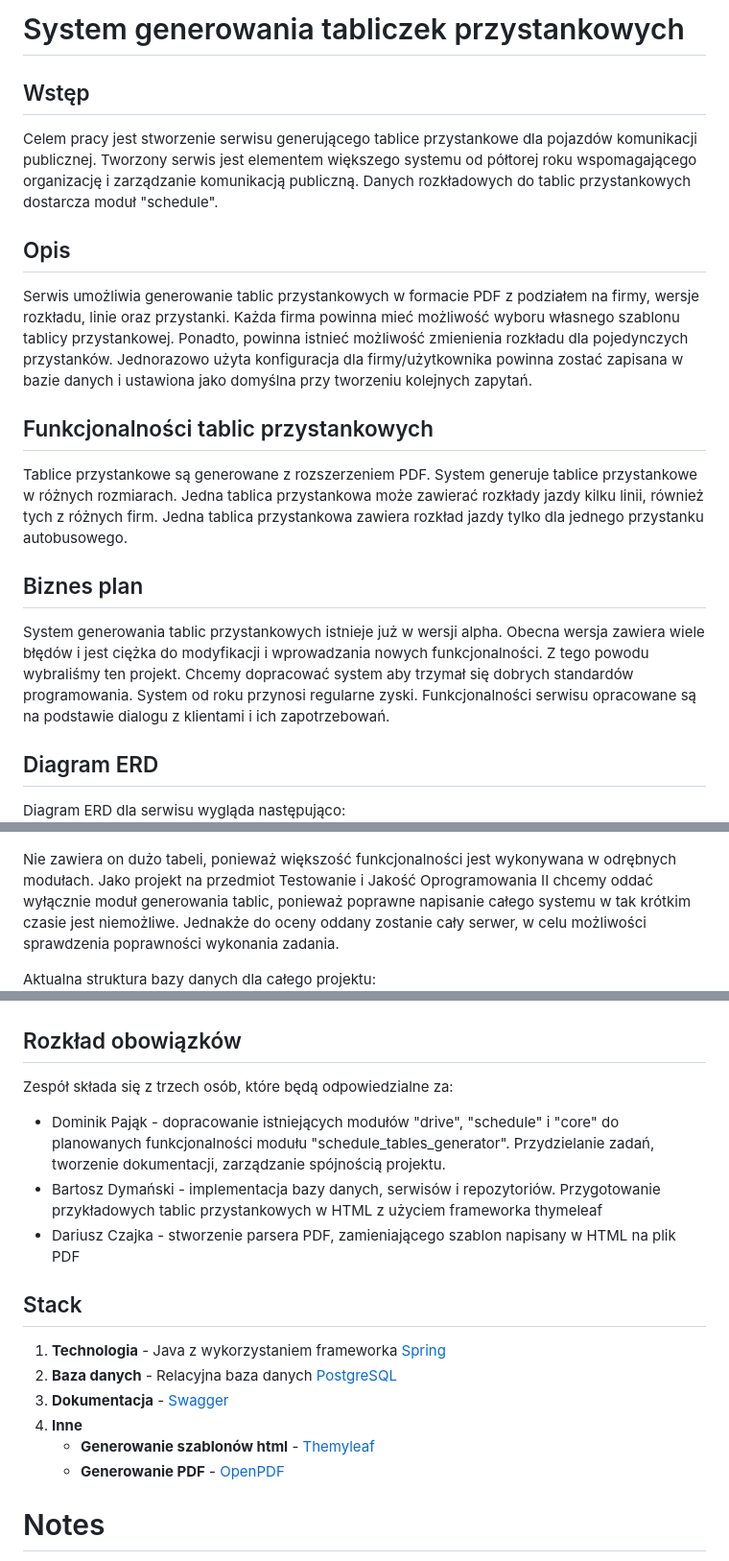
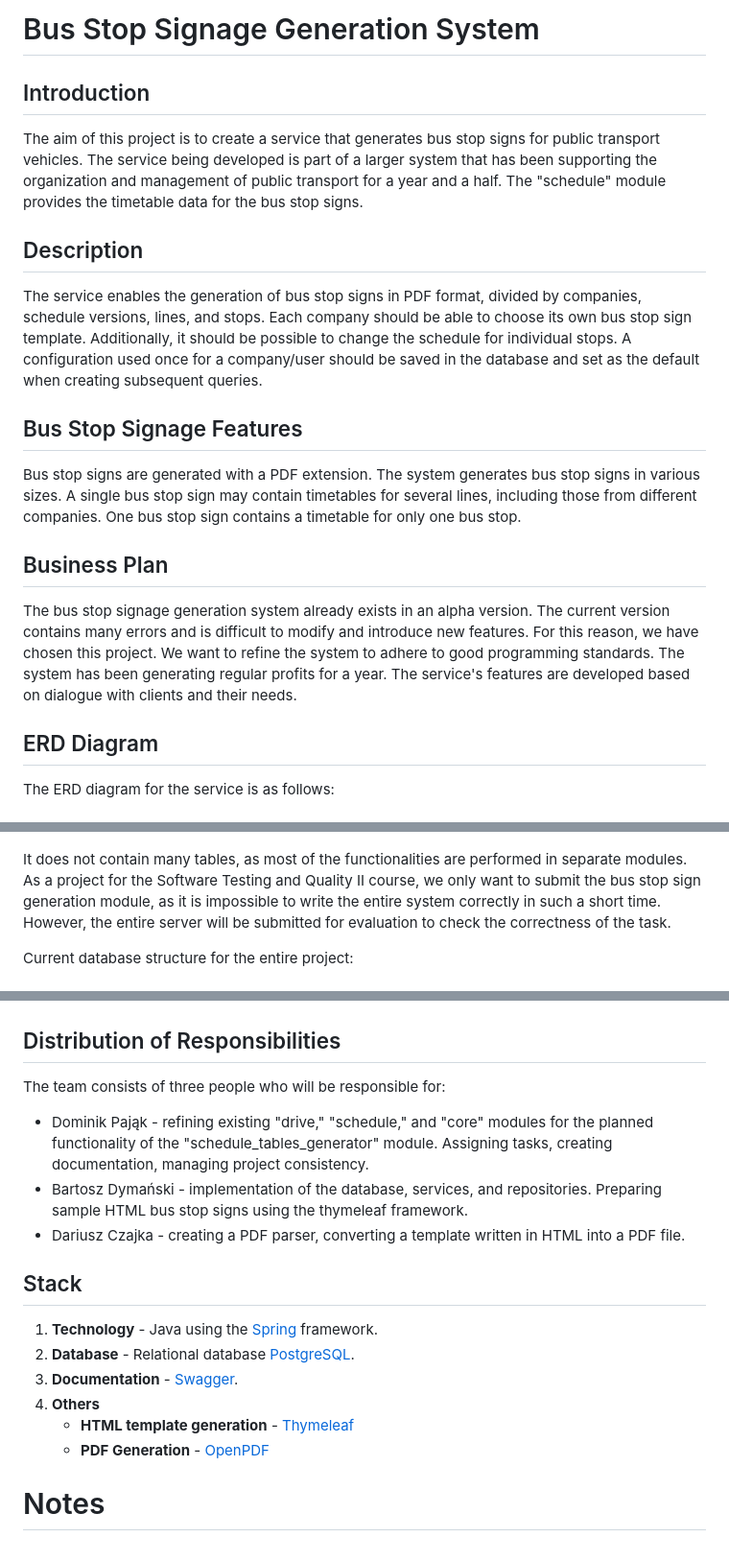
Before and after one commit to dpajak99/bus-signs-generator, a Markdown page: README.md, 3 parts joined by grey strips. Shown at 96% size. Drawn GitHub-style.

```diff
--- a/README.md
+++ b/README.md
@@ -1,44 +1,41 @@
-# System generowania tabliczek przystankowych
+# Bus Stop Signage Generation System
 
-## Wstęp
-Celem pracy jest stworzenie serwisu generującego tablice przystankowe dla pojazdów komunikacji publicznej.
-Tworzony serwis jest elementem większego systemu od półtorej roku wspomagającego organizację i zarządzanie komunikacją publiczną. Danych rozkładowych do tablic przystankowych dostarcza moduł "schedule".
+## Introduction
+The aim of this project is to create a service that generates bus stop signs for public transport vehicles. The service being developed is part of a larger system that has been supporting the organization and management of public transport for a year and a half. The "schedule" module provides the timetable data for the bus stop signs.
 
-## Opis
-Serwis umożliwia generowanie tablic przystankowych w formacie PDF z podziałem na firmy, wersje rozkładu, linie oraz przystanki. Każda firma powinna mieć możliwość wyboru własnego szablonu tablicy przystankowej. Ponadto, powinna istnieć możliwość zmienienia rozkładu dla pojedynczych przystanków. Jednorazowo użyta konfiguracja dla firmy/użytkownika powinna zostać zapisana w bazie danych i ustawiona jako domyślna przy tworzeniu kolejnych zapytań.
+## Description
+The service enables the generation of bus stop signs in PDF format, divided by companies, schedule versions, lines, and stops. Each company should be able to choose its own bus stop sign template. Additionally, it should be possible to change the schedule for individual stops. A configuration used once for a company/user should be saved in the database and set as the default when creating subsequent queries.
 
-## Funkcjonalności tablic przystankowych
-Tablice przystankowe są generowane z rozszerzeniem PDF. System generuje tablice przystankowe w różnych rozmiarach. Jedna tablica przystankowa może zawierać rozkłady jazdy kilku linii, również tych z różnych firm. Jedna tablica przystankowa zawiera rozkład jazdy tylko dla jednego przystanku autobusowego.
+## Bus Stop Signage Features
+Bus stop signs are generated with a PDF extension. The system generates bus stop signs in various sizes. A single bus stop sign may contain timetables for several lines, including those from different companies. One bus stop sign contains a timetable for only one bus stop.
 
-## Biznes plan
-System generowania tablic przystankowych istnieje już w wersji alpha. Obecna wersja zawiera wiele błędów i jest ciężka do modyfikacji i wprowadzania nowych funkcjonalności. Z tego powodu wybraliśmy ten projekt. Chcemy dopracować system aby trzymał się dobrych standardów programowania. System od roku przynosi regularne zyski. Funkcjonalności serwisu opracowane są na podstawie dialogu z klientami i ich zapotrzebowań.
+## Business Plan
+The bus stop signage generation system already exists in an alpha version. The current version contains many errors and is difficult to modify and introduce new features. For this reason, we have chosen this project. We want to refine the system to adhere to good programming standards. The system has been generating regular profits for a year. The service's features are developed based on dialogue with clients and their needs.
 
-## Diagram ERD
+## ERD Diagram
 
-Diagram ERD dla serwisu wygląda następująco:
+The ERD diagram for the service is as follows:
 ![schedule_template_erd](/img/drive_module_erd.png)
 
-Nie zawiera on dużo tabeli, ponieważ większość funkcjonalności jest wykonywana w odrębnych modułach.
-Jako projekt na przedmiot Testowanie i Jakość Oprogramowania II chcemy oddać wyłącznie moduł generowania tablic, ponieważ poprawne napisanie całego systemu w tak krótkim czasie jest niemożliwe. Jednakże do oceny oddany zostanie cały serwer, w celu możliwości sprawdzenia poprawności wykonania zadania.
+It does not contain many tables, as most of the functionalities are performed in separate modules. As a project for the Software Testing and Quality II course, we only want to submit the bus stop sign generation module, as it is impossible to write the entire system correctly in such a short time. However, the entire server will be submitted for evaluation to check the correctness of the task.
 
-Aktualna struktura bazy danych dla całego projektu:
+Current database structure for the entire project:
 ![tarbus_erd](/img/tarbus_erd.png)
 
-## Rozkład obowiązków
+## Distribution of Responsibilities
 
-Zespół składa się z trzech osób, które będą odpowiedzialne za:
-- Dominik Pająk - dopracowanie istniejących modułów "drive", "schedule" i "core" do planowanych funkcjonalności modułu "schedule_tables_generator". Przydzielanie zadań, tworzenie dokumentacji, zarządzanie spójnością projektu.
-- Bartosz Dymański - implementacja bazy danych, serwisów i repozytoriów. Przygotowanie przykładowych tablic przystankowych w HTML z użyciem frameworka thymeleaf
-- Dariusz Czajka - stworzenie parsera PDF, zamieniającego szablon napisany w HTML na plik PDF
+The team consists of three people who will be responsible for:
+- Dominik Pająk - refining existing "drive," "schedule," and "core" modules for the planned functionality of the "schedule_tables_generator" module. Assigning tasks, creating documentation, managing project consistency.
+- Bartosz Dymański - implementation of the database, services, and repositories. Preparing sample HTML bus stop signs using the thymeleaf framework.
+- Dariusz Czajka - creating a PDF parser, converting a template written in HTML into a PDF file.
 
 ## Stack
-1. **Technologia** - Java z wykorzystaniem frameworka [Spring](https://spring.io/)
-2. **Baza danych** - Relacyjna baza danych [PostgreSQL](https://www.postgresql.org/)
-3. **Dokumentacja** - [Swagger](https://swagger.io/)
-4. **Inne**
-    - **Generowanie szablonów html** - [Themyleaf]({https://www.thymeleaf.org/)
-    - **Generowanie PDF** - [OpenPDF](https://github.com/LibrePDF/OpenPDF)
-
+1. **Technology** - Java using the [Spring](https://spring.io/) framework.
+2. **Database** - Relational database [PostgreSQL](https://www.postgresql.org/).
+3. **Documentation** - [Swagger](https://swagger.io/).
+4. **Others**
+    - **HTML template generation** - [Thymeleaf](https://www.thymeleaf.org/)
+    - **PDF Generation** - [OpenPDF](https://github.com/LibrePDF/OpenPDF)
 
 # Notes
 https://github.com/itext/itext7
```
